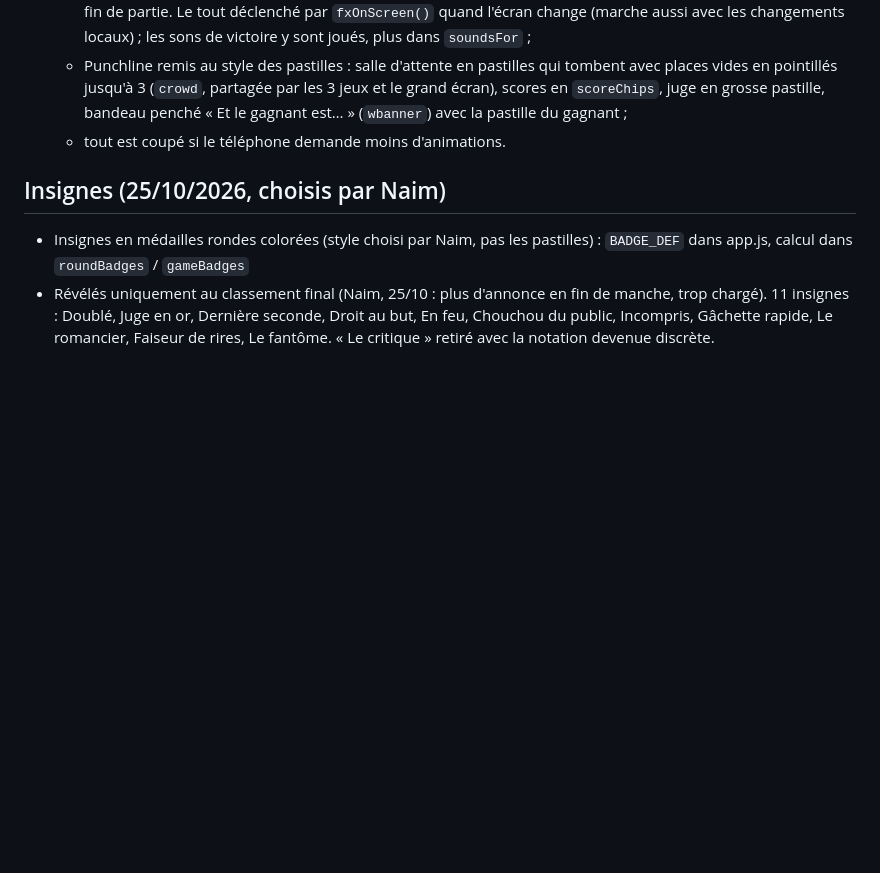
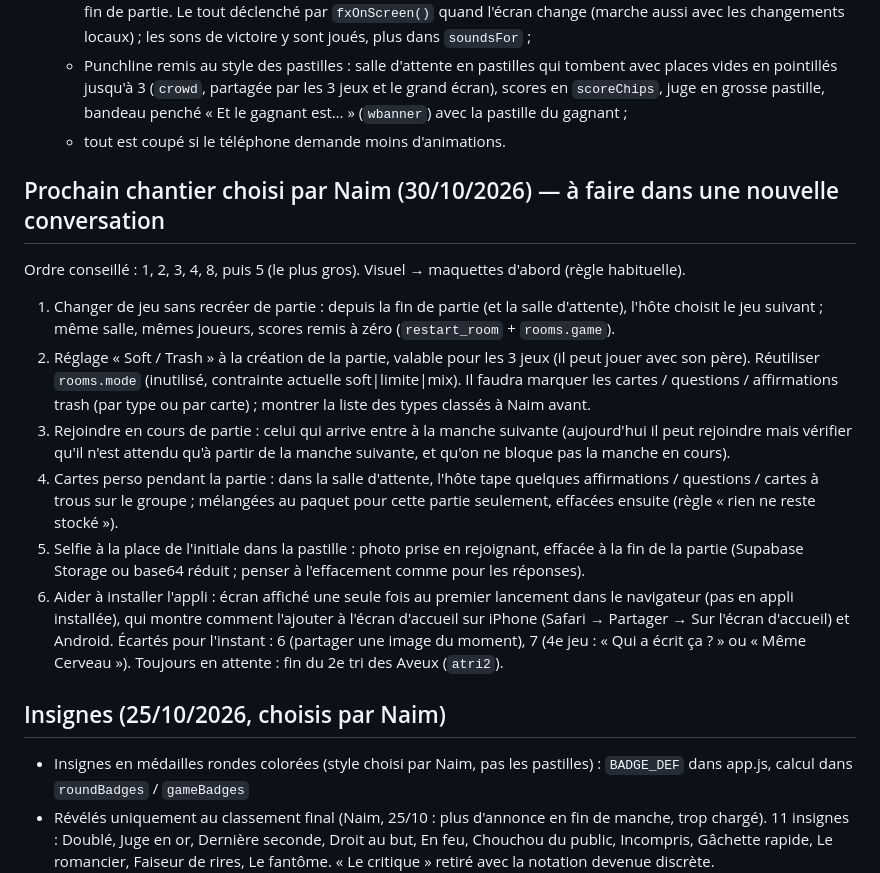
Before and after one commit to lambda123k/punchline, a Markdown page: CLAUDE.md, the part around the change. Drawn GitHub-style; blank space fills up the shorter version.

Commit message:
Notes : prochain chantier choisi par Naim
Co-Authored-By: Claude Opus 5.5 <noreply@anthropic.com>
Claude-Session: https://claude.ai/code/session_011YkkcWfCu1bCmUQvaEXsUW

```diff
--- a/CLAUDE.md
+++ b/CLAUDE.md
@@ -87,6 +87,17 @@ Nom de l'appli qui réunit les jeux : **Dawa** (« mettre le dawa », choisi par
   - Punchline remis au style des pastilles : salle d'attente en pastilles qui tombent avec places vides en pointillés jusqu'à 3 (`crowd`, partagée par les 3 jeux et le grand écran), scores en `scoreChips`, juge en grosse pastille, bandeau penché « Et le gagnant est… » (`wbanner`) avec la pastille du gagnant ;
   - tout est coupé si le téléphone demande moins d'animations.
 
+## Prochain chantier choisi par Naim (30/10/2026) — à faire dans une nouvelle conversation
+Ordre conseillé : 1, 2, 3, 4, 8, puis 5 (le plus gros). Visuel → maquettes d'abord (règle habituelle).
+1. Changer de jeu sans recréer de partie : depuis la fin de partie (et la salle d'attente), l'hôte choisit le jeu suivant ; même salle, mêmes joueurs, scores remis à zéro (`restart_room` + `rooms.game`).
+2. Réglage « Soft / Trash » à la création de la partie, valable pour les 3 jeux (il peut jouer avec son père). Réutiliser `rooms.mode` (inutilisé, contrainte actuelle soft|limite|mix). Il faudra marquer les cartes / questions / affirmations trash (par type ou par carte) ; montrer la liste des types classés à Naim avant.
+3. Rejoindre en cours de partie : celui qui arrive entre à la manche suivante (aujourd'hui il peut rejoindre mais vérifier qu'il n'est attendu qu'à partir de la manche suivante, et qu'on ne bloque pas la manche en cours).
+4. Cartes perso pendant la partie : dans la salle d'attente, l'hôte tape quelques affirmations / questions / cartes à trous sur le groupe ; mélangées au paquet pour cette partie seulement, effacées ensuite (règle « rien ne reste stocké »).
+5. Selfie à la place de l'initiale dans la pastille : photo prise en rejoignant, effacée à la fin de la partie (Supabase Storage ou base64 réduit ; penser à l'effacement comme pour les réponses).
+8. Aider à installer l'appli : écran affiché une seule fois au premier lancement dans le navigateur (pas en appli installée), qui montre comment l'ajouter à l'écran d'accueil sur iPhone (Safari → Partager → Sur l'écran d'accueil) et Android.
+Écartés pour l'instant : 6 (partager une image du moment), 7 (4e jeu : « Qui a écrit ça ? » ou « Même Cerveau »).
+Toujours en attente : fin du 2e tri des Aveux (`atri2`).
+
 ## Insignes (25/10/2026, choisis par Naim)
 - Insignes en médailles rondes colorées (style choisi par Naim, pas les pastilles) : `BADGE_DEF` dans app.js, calcul dans `roundBadges` / `gameBadges`
 - Révélés uniquement au classement final (Naim, 25/10 : plus d'annonce en fin de manche, trop chargé). 11 insignes : Doublé, Juge en or, Dernière seconde, Droit au but, En feu, Chouchou du public, Incompris, Gâchette rapide, Le romancier, Faiseur de rires, Le fantôme. « Le critique » retiré avec la notation devenue discrète.
```
